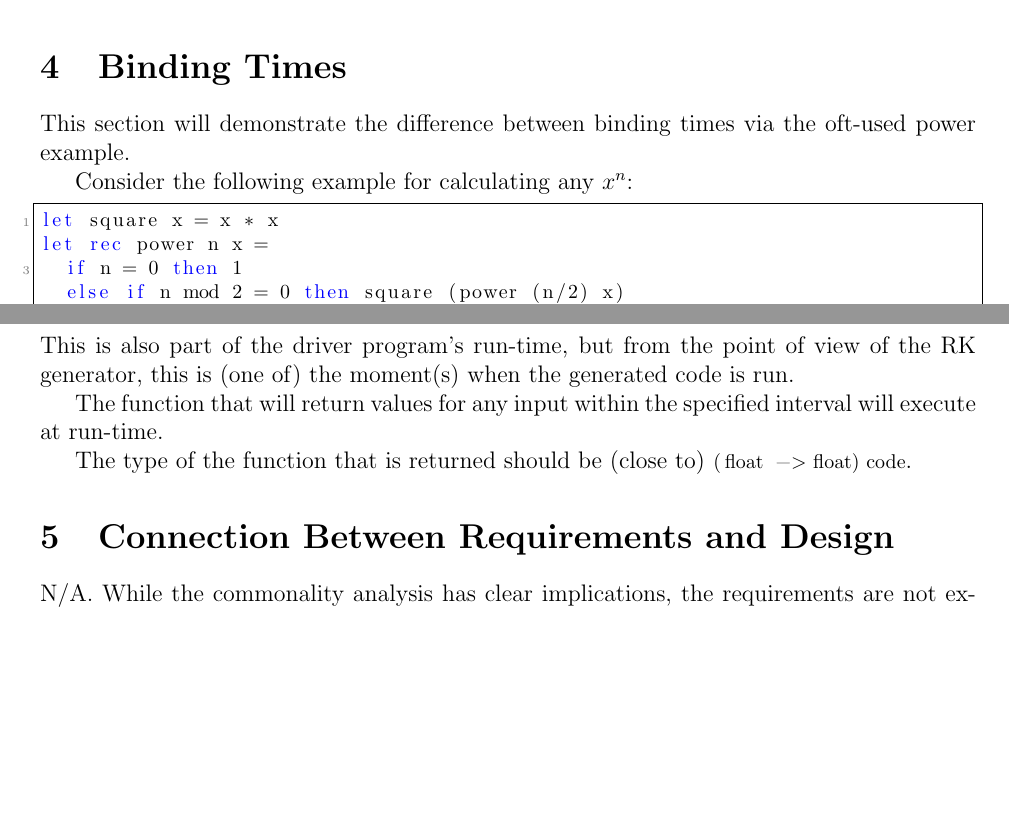
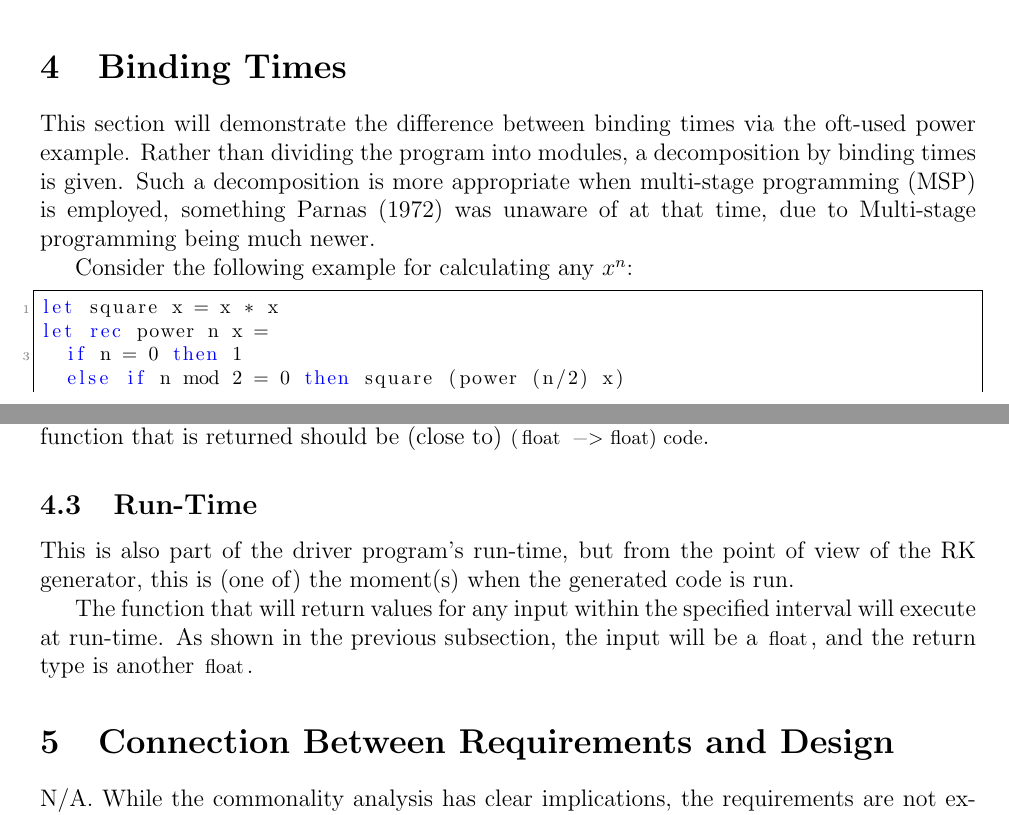
Before and after one commit to aschaap/cas741, a LaTeX document (Doc/Design/MG&MIS/MG.tex): two parts of pages 5 and 8 of 8, joined at a grey line, cut so that both start at the same text, the shorter picture padded with empty space. Compiled offline with pdfLaTeX.

Commit message:
Moved generated function type to generation, added types for run-time I/O, clarified deviation from the template

```diff
--- a/Doc/Design/MG&MIS/MG.tex
+++ b/Doc/Design/MG&MIS/MG.tex
@@ -243,7 +243,13 @@ invokes the software.
 \section{Binding Times}
 
 This section will demonstrate the difference between binding times via the
-oft-used power example.
+oft-used power example. Rather than dividing the program into modules, a
+decomposition by binding times is given. Such a decomposition is more
+appropriate when multi-stage programming (MSP) is employed, something
+\cite{Parnas1972a} was unaware of at that time, due to Multi-stage programming
+being much newer.
+%In terms of work assignments, perhaps the functions that make up the program
+%could be assigned to different programmers.
 
 Consider the following example for calculating any $x^n$:
 \begin{lstlisting}
@@ -363,6 +369,8 @@ The type of the ODE is \lstinline|float -> float array -> float array|. The
 types for the range, step size and initial value are
 \lstinline|(float * float)|, \lstinline|float|, and \lstinline|float array|
 respectively.
+The type of the function that is returned should be (close to)
+\lstinline|(float -> float) code|.
 
 \subsection{Run-Time}
 This is also part of the driver program's run-time, but from the point of view
@@ -371,9 +379,8 @@ run.
 
 The function that will return values for any input within the specified
 interval will execute at run-time.
-
-The type of the function that is returned should be (close to)
-\lstinline|(float -> float) code|.
+As shown in the previous subsection, the input will be a \lstinline|float|, and
+the return type is another \lstinline|float|.
 
 \section{Connection Between Requirements and Design} \label{SecConnection}
 
```
Also changed, not shown: Doc/Design/MG&MIS/MG.pdf.
